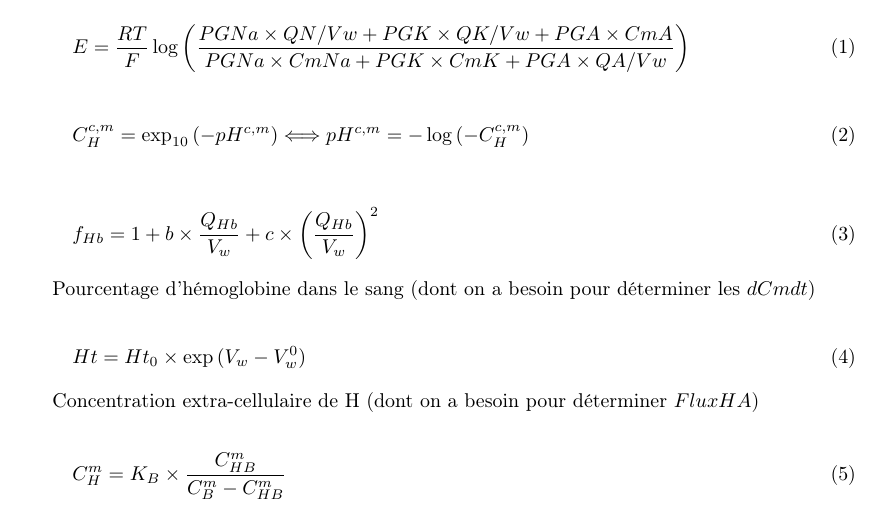
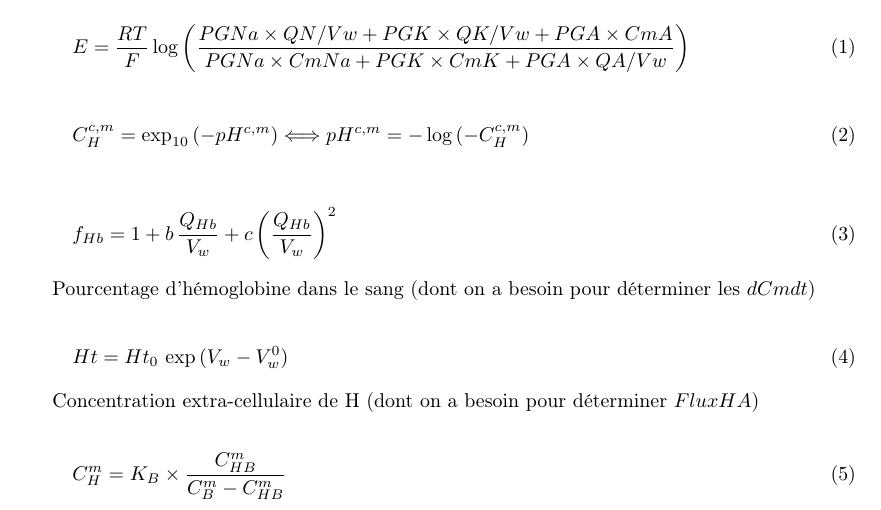
Before and after one commit to Le0Meyer/Red_Blood_Cell, a LaTeX document (rapport-alternatif.tex): part of page 3 of 6, cut so that both start at the same text. Compiled offline with pdfLaTeX.

Commit message:
Update rapport-alternatif.tex

```diff
--- a/rapport-alternatif.tex
+++ b/rapport-alternatif.tex
@@ -128,13 +128,13 @@ E =  \frac{RT}{F}\log{\left(\frac{{PGNa}\times{QN}/Vw + {PGK}\times{QK/Vw} + {PG
 \end{equation}
 
 \begin{equation}
-f_{Hb}=1+{b}\times{\frac{Q_{Hb}}{V_w }}+{c}\times{\left(\frac{Q_{Hb}}{V_w }\right)^2}
+f_{Hb}=1+b\,\frac{Q_{Hb}}{V_w }+{c}\left(\frac{Q_{Hb}}{V_w }\right)^2
 \end{equation}
 
 Pourcentage d'hémoglobine dans le sang (dont on a besoin pour déterminer les $dCmdt$)
 
 \begin{equation}
-Ht = {Ht_0}\times{\exp{(V_w-V_w^0)}}
+Ht = Ht_0\,\exp{(V_w-V_w^0)}
 \end{equation}
 
 Concentration extra-cellulaire de H (dont on a besoin pour déterminer $FluxHA$)
```
